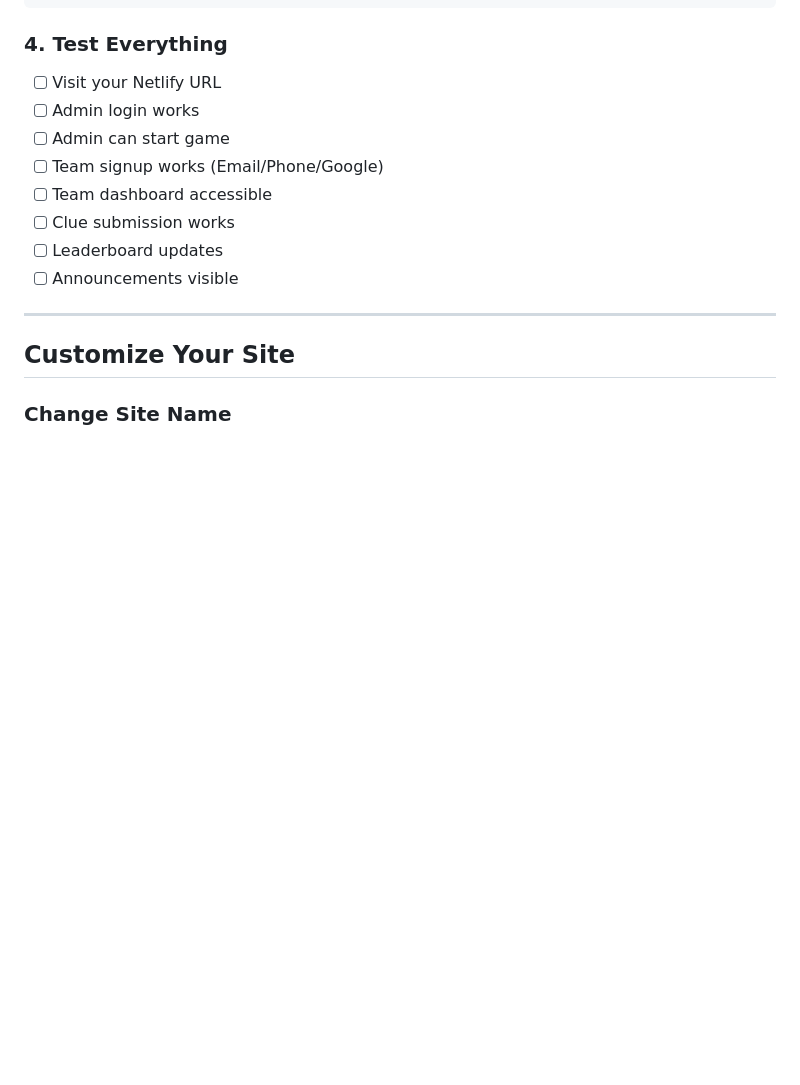
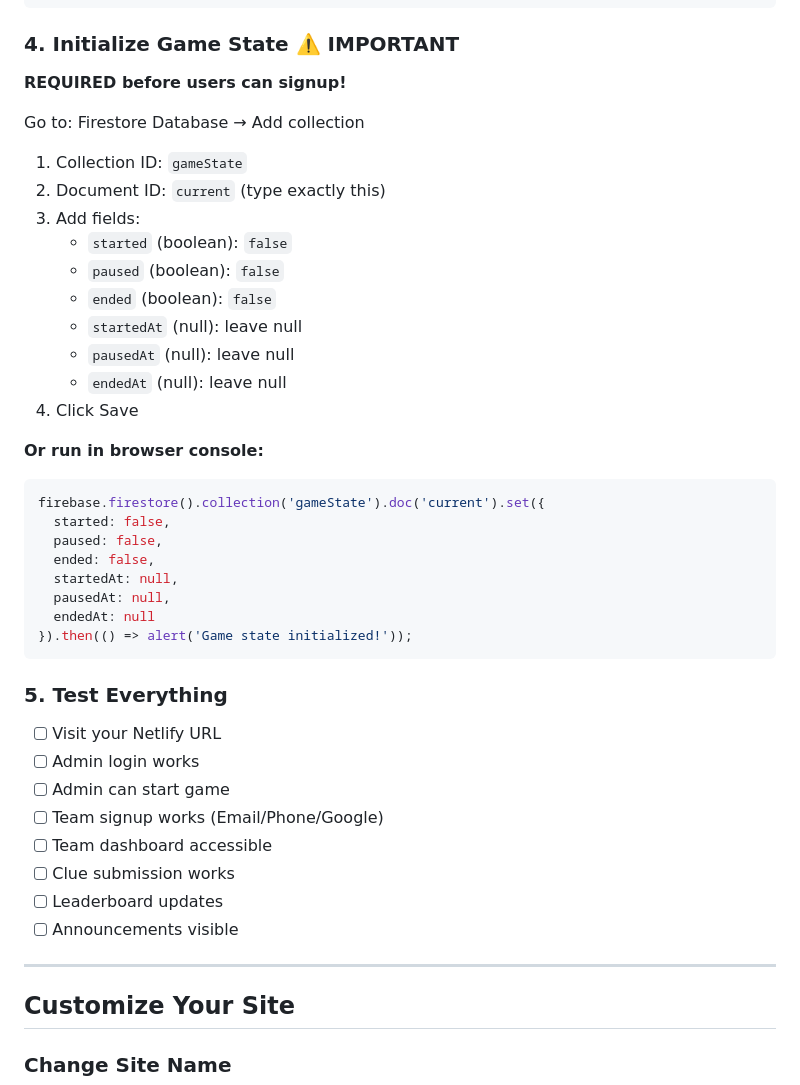
Before and after one commit to ivocreates/cybercase, a Markdown page: DEPLOYMENT.md, the part around the change. Drawn GitHub-style; blank space fills up the shorter version.

Commit message:
Add troubleshooting guide and game state initialization instructions

````diff
--- a/DEPLOYMENT.md
+++ b/DEPLOYMENT.md
@@ -145,7 +145,36 @@ firebase.firestore().collection('admins').doc(adminUid).set({
 });
 ```
 
-### 4. Test Everything
+### 4. Initialize Game State ⚠️ IMPORTANT
+
+**REQUIRED before users can signup!**
+
+Go to: Firestore Database → Add collection
+
+1. Collection ID: `gameState`
+2. Document ID: `current` (type exactly this)
+3. Add fields:
+   - `started` (boolean): `false`
+   - `paused` (boolean): `false`
+   - `ended` (boolean): `false`
+   - `startedAt` (null): leave null
+   - `pausedAt` (null): leave null
+   - `endedAt` (null): leave null
+4. Click Save
+
+**Or run in browser console:**
+```javascript
+firebase.firestore().collection('gameState').doc('current').set({
+  started: false,
+  paused: false,
+  ended: false,
+  startedAt: null,
+  pausedAt: null,
+  endedAt: null
+}).then(() => alert('Game state initialized!'));
+```
+
+### 5. Test Everything
 
 - [ ] Visit your Netlify URL
 - [ ] Admin login works
````
Also changed, not shown: TROUBLESHOOTING.md (added, +253 -0 lines).
